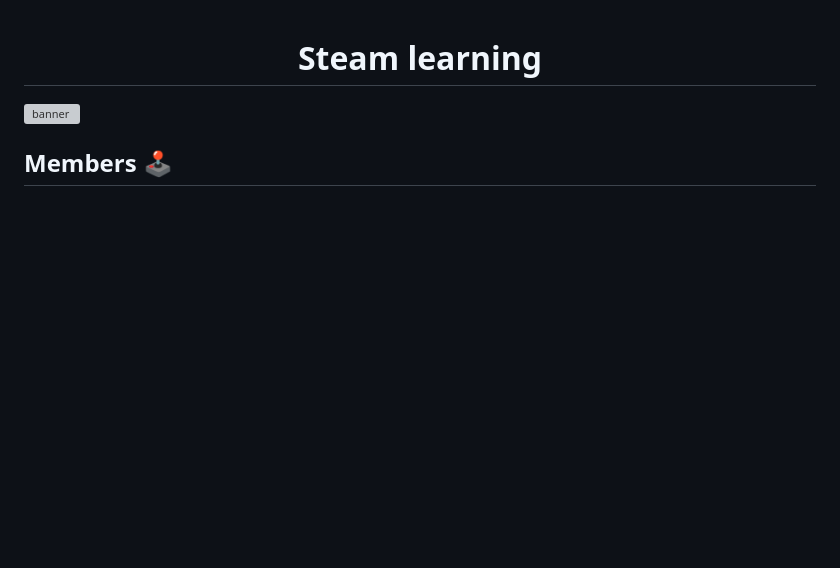
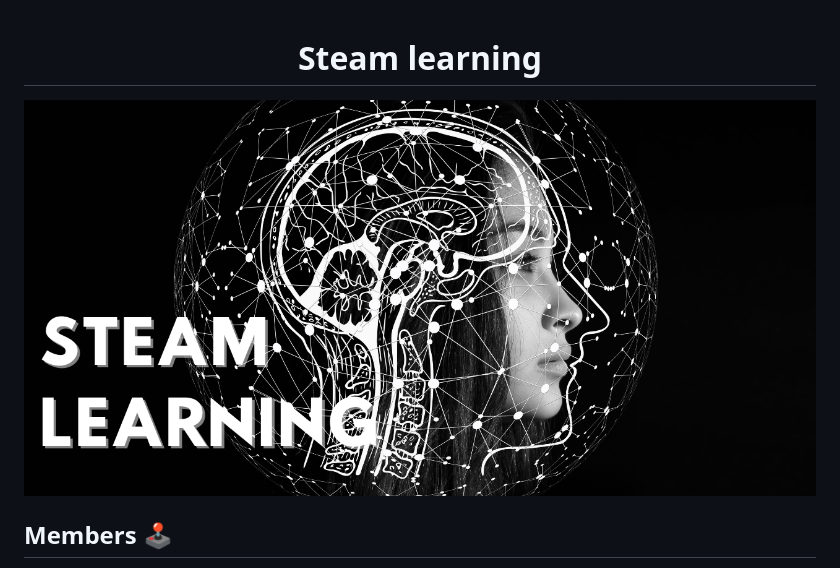
Before and after one commit to mariomttz/steam-learning, a Markdown page: README.md, the part around the change. Rendered like a GitHub page; blank space fills up the shorter version; grey boxes are pictures that could not be loaded.

Commit message:
Banner changes

```diff
--- a/README.md
+++ b/README.md
@@ -1,6 +1,6 @@
 <h1 align="center">Steam learning</h1>
 
-![banner]('./docs/img/banner.png')
+![banner](./docs/img/banner.png)
 
 ## Members 🕹️
 - Ashley Dafne Aguilar Salinas - UNAM ENES Morelia
```
